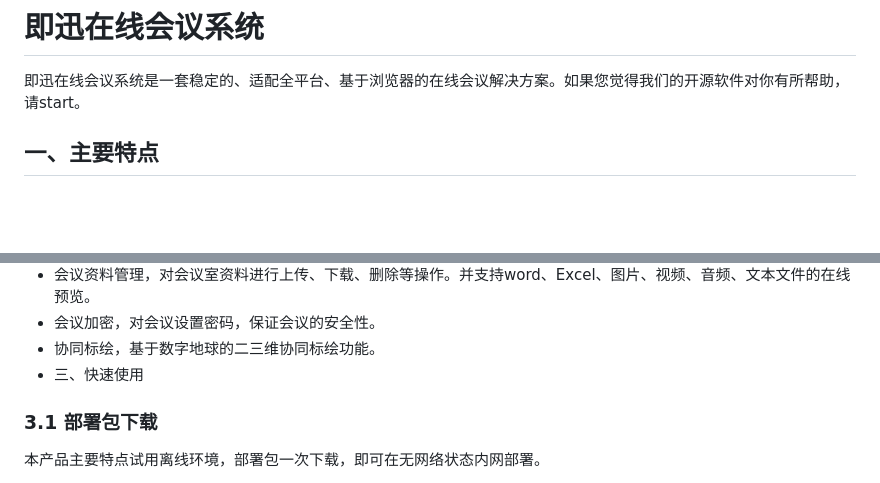
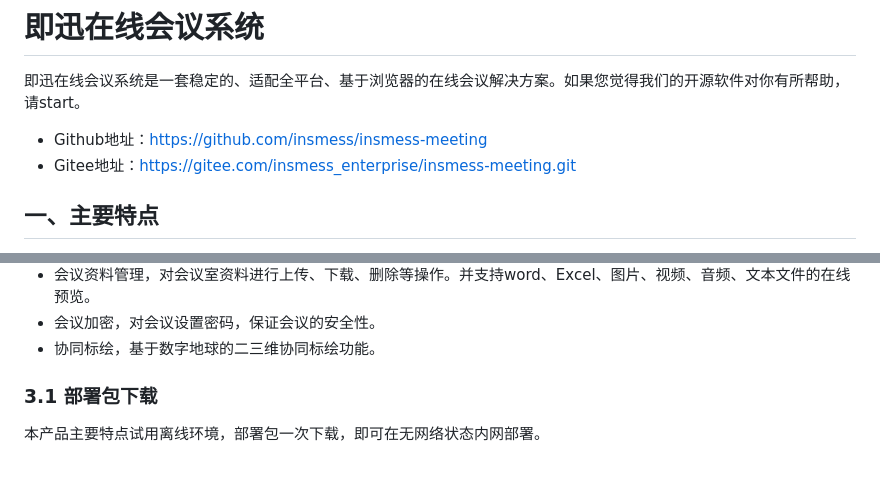
Before and after one commit to insmess/insmess-meeting, a Markdown page: README.md, 2 parts joined by grey strips. Rendered like a GitHub page; blank space fills up the shorter version.

Commit message:
更新说明

```diff
--- a/README.md
+++ b/README.md
@@ -1,6 +1,9 @@
 # 即迅在线会议系统
 
 即迅在线会议系统是一套稳定的、适配全平台、基于浏览器的在线会议解决方案。如果您觉得我们的开源软件对你有所帮助，请start。
+
+- Github地址：https://github.com/insmess/insmess-meeting
+- Gitee地址：https://gitee.com/insmess_enterprise/insmess-meeting.git
 
 ## 一、主要特点
 
@@ -24,7 +27,6 @@
 - 会议资料管理，对会议室资料进行上传、下载、删除等操作。并支持word、Excel、图片、视频、音频、文本文件的在线预览。
 - 会议加密，对会议设置密码，保证会议的安全性。
 - 协同标绘，基于数字地球的二三维协同标绘功能。
-- 三、快速使用
 
 ### 3.1 部署包下载
 
```
